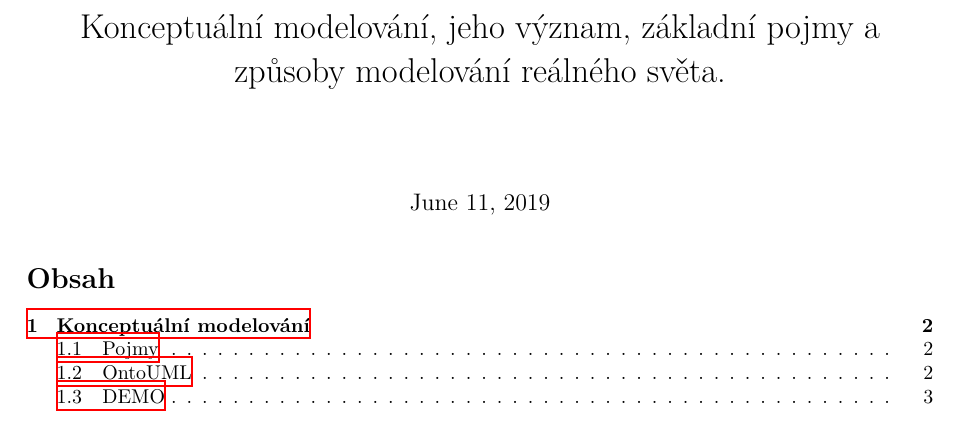
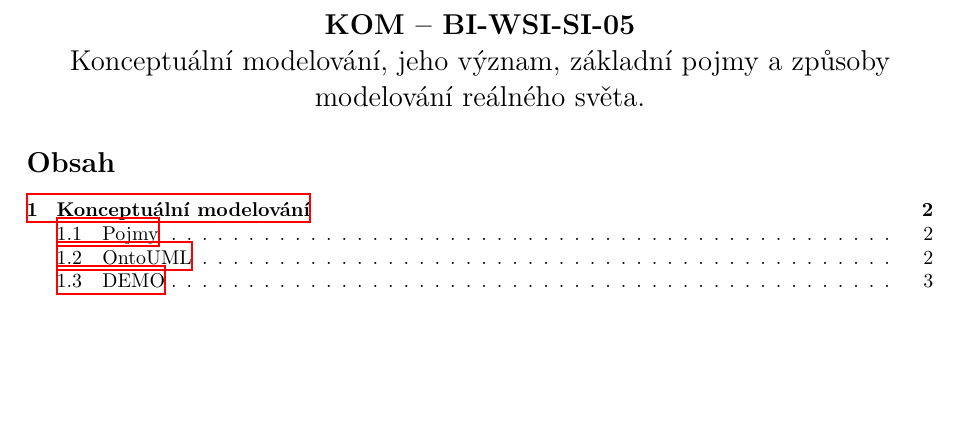
Before and after one commit to fit-szz/szz-bootcamp, a LaTeX document (topics/bi-wsi-si-05/bi-wsi-si-05.tex): part of page 1 of 3, cut at the place of the change, the shorter picture padded with empty space. Compiled offline with XeLaTeX.

Commit message:
oof vol.2

```diff
--- a/topics/bi-wsi-si-05/bi-wsi-si-05.tex
+++ b/topics/bi-wsi-si-05/bi-wsi-si-05.tex
@@ -1,9 +1,10 @@
 \documentclass{szzclass}
 
-\title{Konceptuální modelování, jeho význam, základní pojmy a způsoby modelování reálného světa.}
+\topic{Konceptuální modelování, jeho význam, základní pojmy a způsoby modelování reálného světa.}
+\code{BI-WSI-SI-05}
+\subject{KOM}
 
 \begin{document}
-\maketitle
 
 \tableofcontents
 \newpage
```
Also changed, not shown: topics/bi-wsi-si-07/bi-wsi-si-07.tex (+3 -0 lines), topics/bi-wsi-si-08/bi-wsi-si-08.tex (+3 -1 lines).
